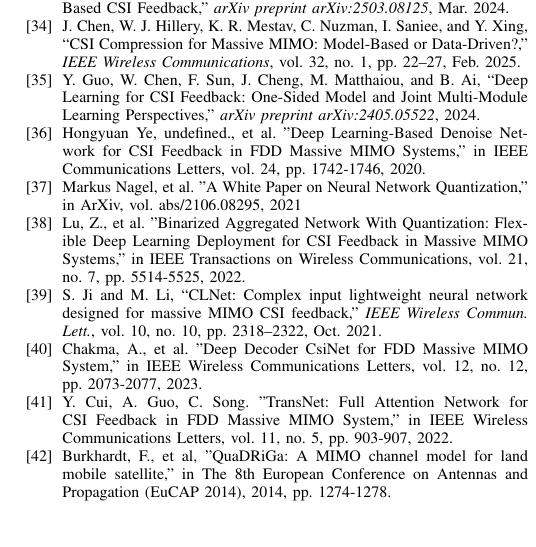
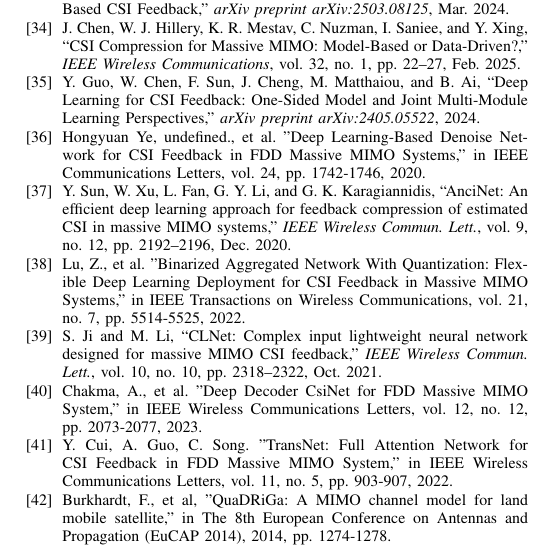
Before and after one commit to FardadAnsari/Paper-revision, a LaTeX paper (Revise-version.tex): part of one column of page 12 of 12, cut so that both start at the same text. Compiled offline with pdfLaTeX.

Commit message:
txs auto checkin

```diff
--- a/Revise-version.tex
+++ b/Revise-version.tex
@@ -848,8 +848,8 @@ Evaluation across diverse channel models, including Quadriga datasets at various
     \bibitem{abw}
     Hongyuan Ye, undefined., et al. "Deep Learning-Based Denoise Network for CSI Feedback in FDD Massive MIMO Systems," in IEEE Communications Letters, vol. 24, pp. 1742-1746, 2020.
 
-	\bibitem{bbb1}
-	Markus Nagel, et al. "A White Paper on Neural Network Quantization," in ArXiv, vol. abs/2106.08295, 2021
+	\bibitem{sun2020ancinet}
+	Y. Sun, W. Xu, L. Fan, G. Y. Li, and G. K. Karagiannidis, ``AnciNet: An efficient deep learning approach for feedback compression of estimated CSI in massive MIMO systems,'' \emph{IEEE Wireless Commun. Lett.}, vol.~9, no.~12, pp.~2192--2196, Dec.~2020.
 
 
     \bibitem{abx}
```
Also changed, not shown: Revise-version.tex (2 more changed lines).
